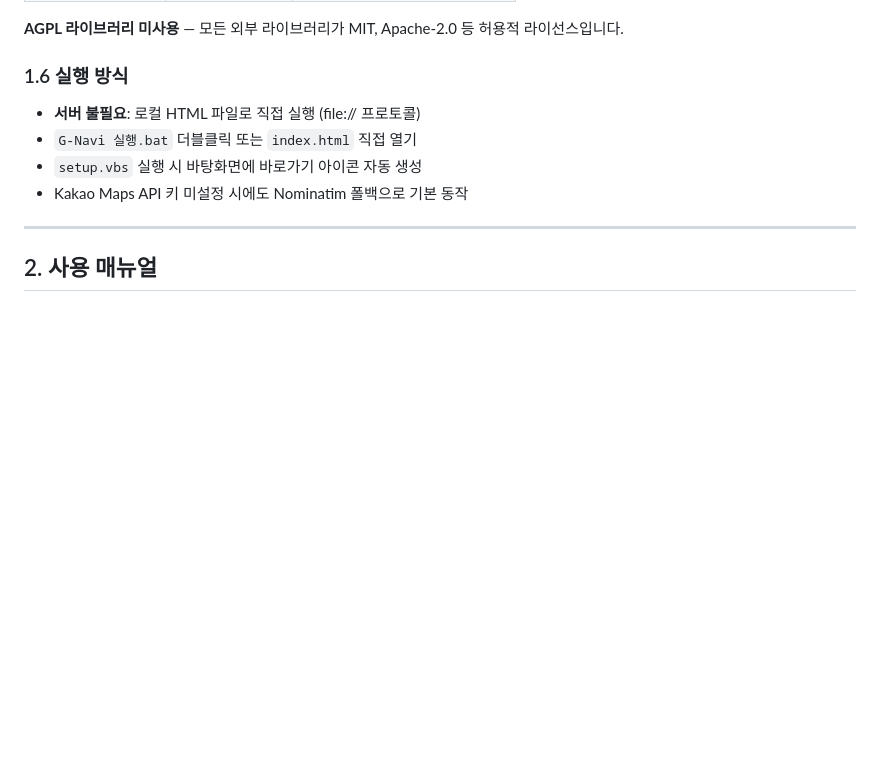
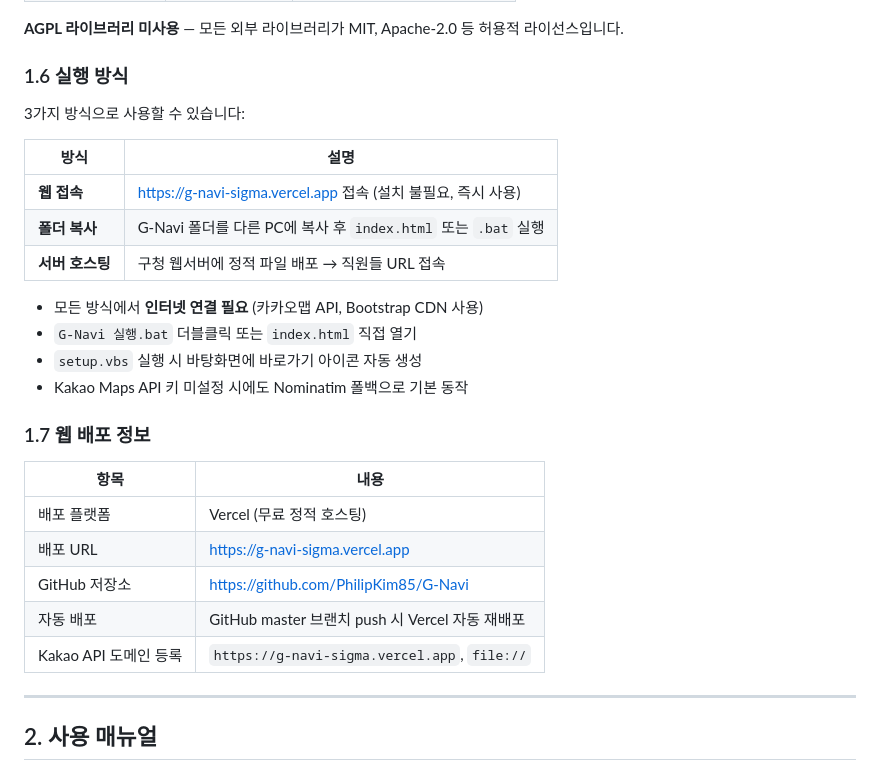
Before and after one commit to PhilipKim85/G-Navi, a Markdown page: G-Navi_프로그램개요_및_매뉴얼.md, the part around the change. GitHub-like rendering; blank space fills up the shorter version.

Commit message:
docs: 프로그램 개요에 웹 배포 정보 추가
- 실행 방식 3가지(웹/폴더/서버) 정리
- Vercel 배포 URL, GitHub 저장소 정보 추가

Co-Authored-By: Claude Opus 4.6 (1M context) <noreply@anthropic.com>

```diff
--- a/G-Navi_프로그램개요_및_매뉴얼.md
+++ b/G-Navi_프로그램개요_및_매뉴얼.md
@@ -72,10 +72,28 @@ G-Navi/
 
 ### 1.6 실행 방식
 
-- **서버 불필요**: 로컬 HTML 파일로 직접 실행 (file:// 프로토콜)
+3가지 방식으로 사용할 수 있습니다:
+
+| 방식 | 설명 |
+|------|------|
+| **웹 접속** | https://g-navi-sigma.vercel.app 접속 (설치 불필요, 즉시 사용) |
+| **폴더 복사** | G-Navi 폴더를 다른 PC에 복사 후 `index.html` 또는 `.bat` 실행 |
+| **서버 호스팅** | 구청 웹서버에 정적 파일 배포 → 직원들 URL 접속 |
+
+- 모든 방식에서 **인터넷 연결 필요** (카카오맵 API, Bootstrap CDN 사용)
 - `G-Navi 실행.bat` 더블클릭 또는 `index.html` 직접 열기
 - `setup.vbs` 실행 시 바탕화면에 바로가기 아이콘 자동 생성
 - Kakao Maps API 키 미설정 시에도 Nominatim 폴백으로 기본 동작
+
+### 1.7 웹 배포 정보
+
+| 항목 | 내용 |
+|------|------|
+| 배포 플랫폼 | Vercel (무료 정적 호스팅) |
+| 배포 URL | https://g-navi-sigma.vercel.app |
+| GitHub 저장소 | https://github.com/PhilipKim85/G-Navi |
+| 자동 배포 | GitHub master 브랜치 push 시 Vercel 자동 재배포 |
+| Kakao API 도메인 등록 | `https://g-navi-sigma.vercel.app`, `file://` |
 
 ---
 
```
